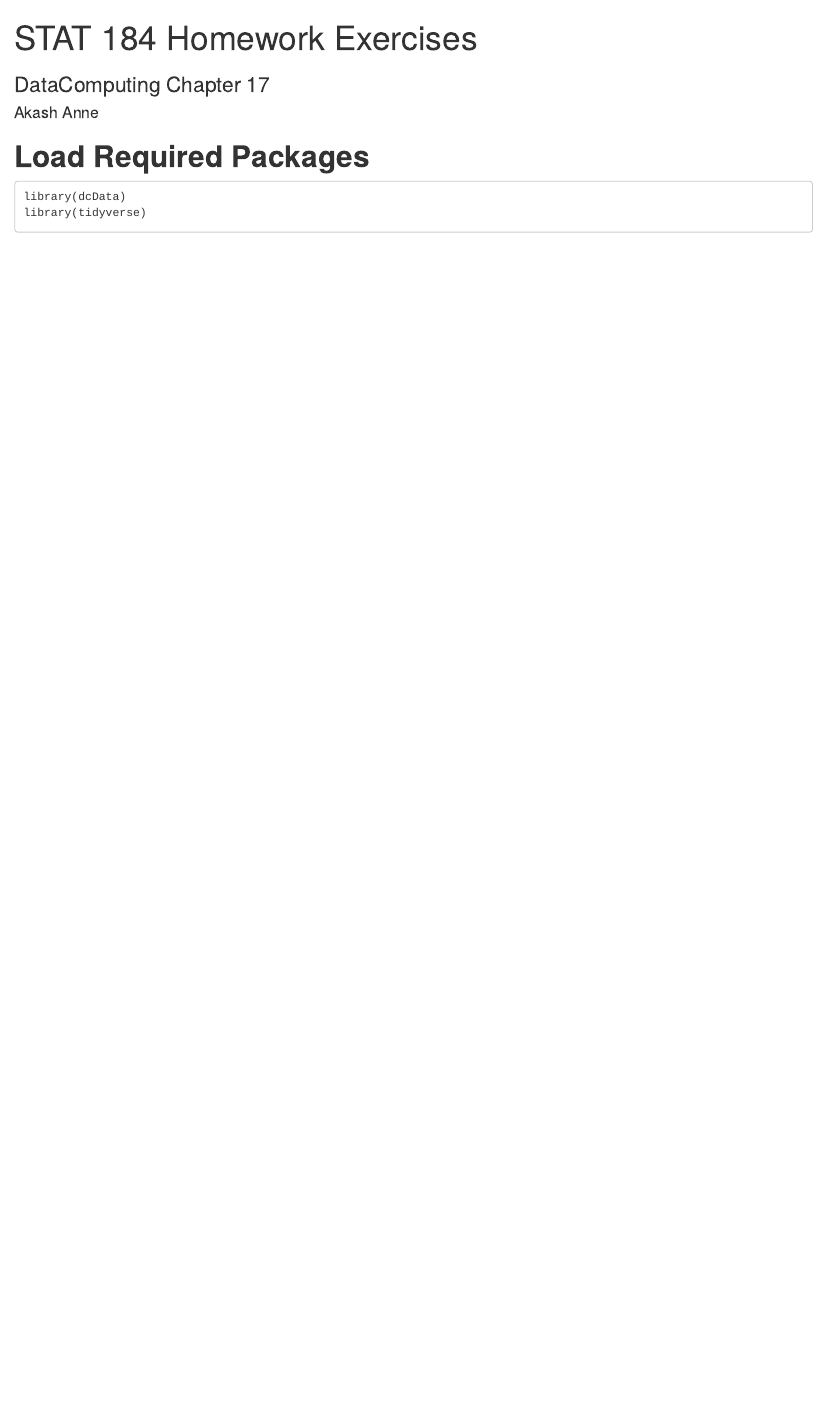
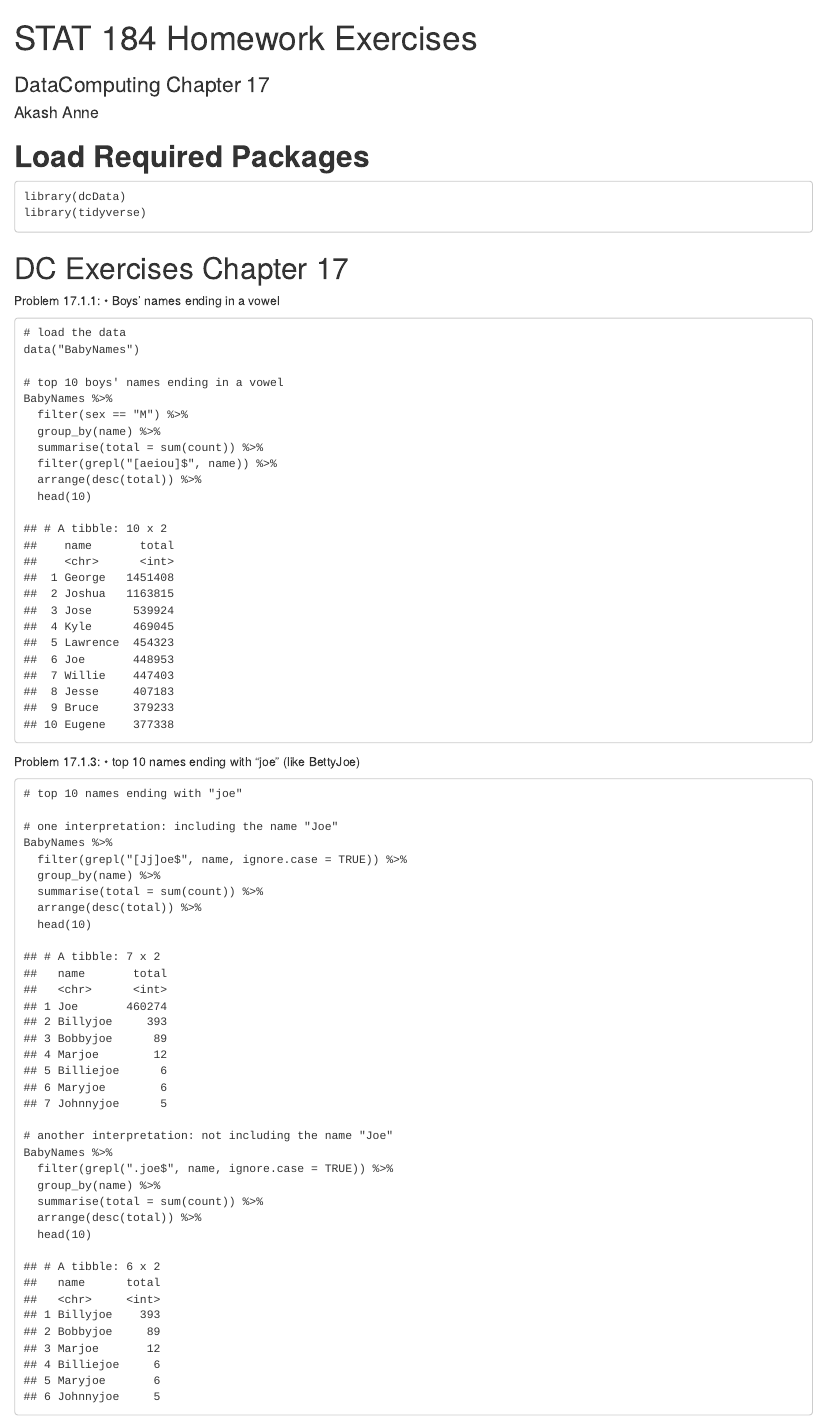
Before and after one commit to stat184-03-fall2022/github-contributions-aka6102, an R Markdown document (AkashAnne_DC17.Rmd): the page in a window 1100 px wide, from its top. Rendered offline with R 4.5, knitr and Pandoc, with nearby package versions.

Commit message:
Update AkashAnne_DC17.Rmd
Problem 17.1

```diff
--- a/AkashAnne_DC17.Rmd
+++ b/AkashAnne_DC17.Rmd
@@ -11,3 +11,78 @@ editor_options:
 
     library(dcData)
     library(tidyverse)
+
+# DC Exercises Chapter 17
+
+Problem 17.1.1:
+• Boys' names ending in a vowel
+
+<!-- -->
+
+    # load the data
+    data("BabyNames")
+
+    # top 10 boys' names ending in a vowel
+    BabyNames %>%
+      filter(sex == "M") %>%
+      group_by(name) %>%
+      summarise(total = sum(count)) %>%
+      filter(grepl("[aeiou]$", name)) %>%
+      arrange(desc(total)) %>%
+      head(10)
+
+    ## # A tibble: 10 x 2
+    ##    name       total
+    ##    <chr>      <int>
+    ##  1 George   1451408
+    ##  2 Joshua   1163815
+    ##  3 Jose      539924
+    ##  4 Kyle      469045
+    ##  5 Lawrence  454323
+    ##  6 Joe       448953
+    ##  7 Willie    447403
+    ##  8 Jesse     407183
+    ##  9 Bruce     379233
+    ## 10 Eugene    377338
+
+Problem 17.1.3:
+• top 10 names ending with "joe" (like BettyJoe)
+
+    # top 10 names ending with "joe"
+
+    # one interpretation: including the name "Joe"
+    BabyNames %>%
+      filter(grepl("[Jj]oe$", name, ignore.case = TRUE)) %>%
+      group_by(name) %>%
+      summarise(total = sum(count)) %>%
+      arrange(desc(total)) %>%
+      head(10)
+
+    ## # A tibble: 7 x 2
+    ##   name       total
+    ##   <chr>      <int>
+    ## 1 Joe       460274
+    ## 2 Billyjoe     393
+    ## 3 Bobbyjoe      89
+    ## 4 Marjoe        12
+    ## 5 Billiejoe      6
+    ## 6 Maryjoe        6
+    ## 7 Johnnyjoe      5
+
+    # another interpretation: not including the name "Joe"
+    BabyNames %>%
+      filter(grepl(".joe$", name, ignore.case = TRUE)) %>%
+      group_by(name) %>%
+      summarise(total = sum(count)) %>%
+      arrange(desc(total)) %>%
+      head(10)
+
+    ## # A tibble: 6 x 2
+    ##   name      total
+    ##   <chr>     <int>
+    ## 1 Billyjoe    393
+    ## 2 Bobbyjoe     89
+    ## 3 Marjoe       12
+    ## 4 Billiejoe     6
+    ## 5 Maryjoe       6
+    ## 6 Johnnyjoe     5
```
